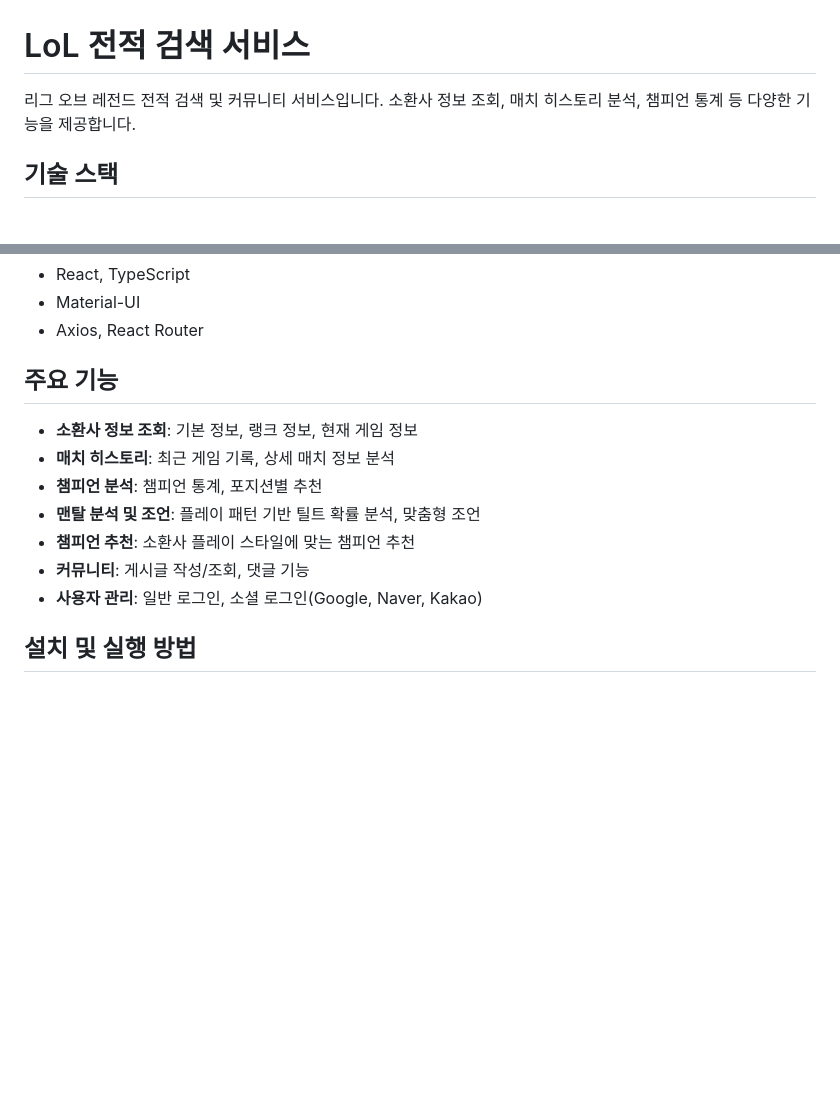
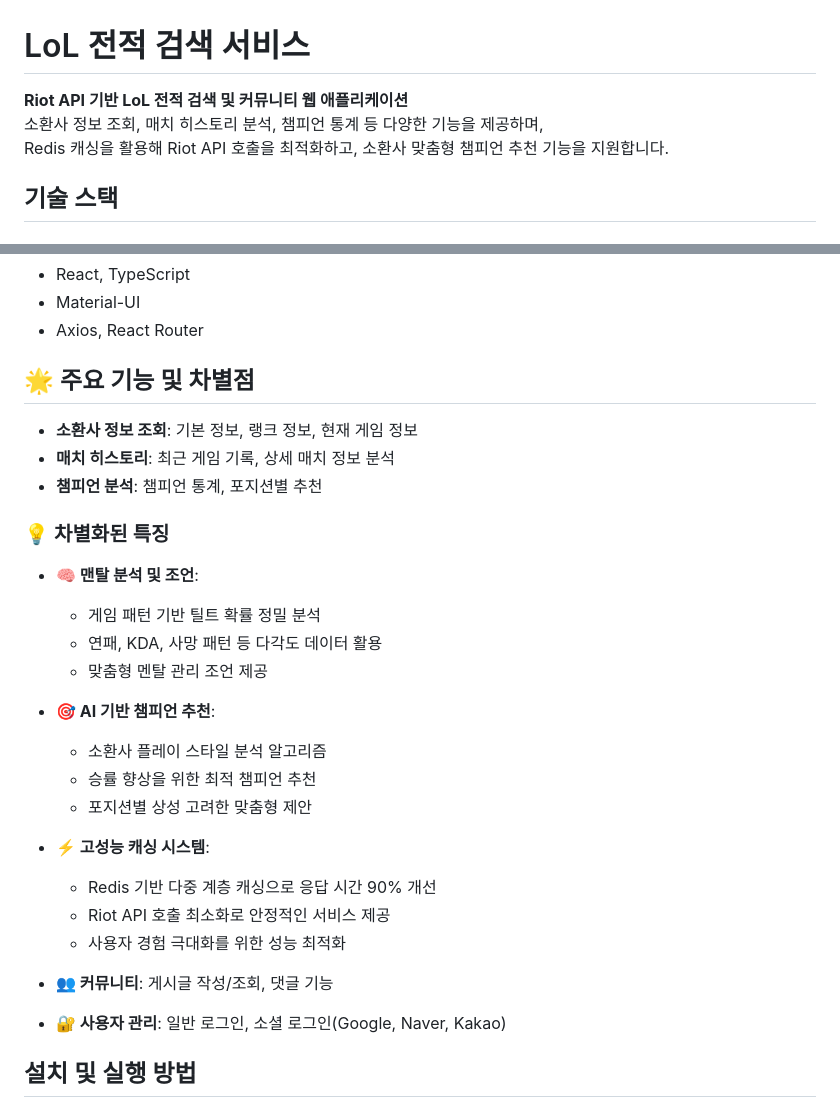
Before and after one commit to ahnjaewongg/META.XG, a Markdown page: README.md, 2 parts joined by grey strips. Rendered like a GitHub page; blank space fills up the shorter version.

```diff
--- a/README.md
+++ b/README.md
@@ -1,6 +1,8 @@
 # LoL 전적 검색 서비스
 
-리그 오브 레전드 전적 검색 및 커뮤니티 서비스입니다. 소환사 정보 조회, 매치 히스토리 분석, 챔피언 통계 등 다양한 기능을 제공합니다.
+**Riot API 기반 LoL 전적 검색 및 커뮤니티 웹 애플리케이션**
+소환사 정보 조회, 매치 히스토리 분석, 챔피언 통계 등 다양한 기능을 제공하며,
+Redis 캐싱을 활용해 Riot API 호출을 최적화하고, 소환사 맞춤형 챔피언 추천 기능을 지원합니다.
 
 ## 기술 스택
 
@@ -15,15 +17,31 @@
 - Material-UI
 - Axios, React Router
 
-## 주요 기능
+## 🌟 주요 기능 및 차별점
 
 - **소환사 정보 조회**: 기본 정보, 랭크 정보, 현재 게임 정보
 - **매치 히스토리**: 최근 게임 기록, 상세 매치 정보 분석
 - **챔피언 분석**: 챔피언 통계, 포지션별 추천
-- **맨탈 분석 및 조언**: 플레이 패턴 기반 틸트 확률 분석, 맞춤형 조언
-- **챔피언 추천**: 소환사 플레이 스타일에 맞는 챔피언 추천
-- **커뮤니티**: 게시글 작성/조회, 댓글 기능
-- **사용자 관리**: 일반 로그인, 소셜 로그인(Google, Naver, Kakao)
+
+### 💡 차별화된 특징
+
+- **🧠 맨탈 분석 및 조언**:
+  - 게임 패턴 기반 틸트 확률 정밀 분석
+  - 연패, KDA, 사망 패턴 등 다각도 데이터 활용
+  - 맞춤형 멘탈 관리 조언 제공
+
+- **🎯 AI 기반 챔피언 추천**:
+  - 소환사 플레이 스타일 분석 알고리즘
+  - 승률 향상을 위한 최적 챔피언 추천
+  - 포지션별 상성 고려한 맞춤형 제안
+
+- **⚡ 고성능 캐싱 시스템**:
+  - Redis 기반 다중 계층 캐싱으로 응답 시간 90% 개선
+  - Riot API 호출 최소화로 안정적인 서비스 제공
+  - 사용자 경험 극대화를 위한 성능 최적화
+
+- **👥 커뮤니티**: 게시글 작성/조회, 댓글 기능
+- **🔐 사용자 관리**: 일반 로그인, 소셜 로그인(Google, Naver, Kakao)
 
 ## 설치 및 실행 방법
 
```
